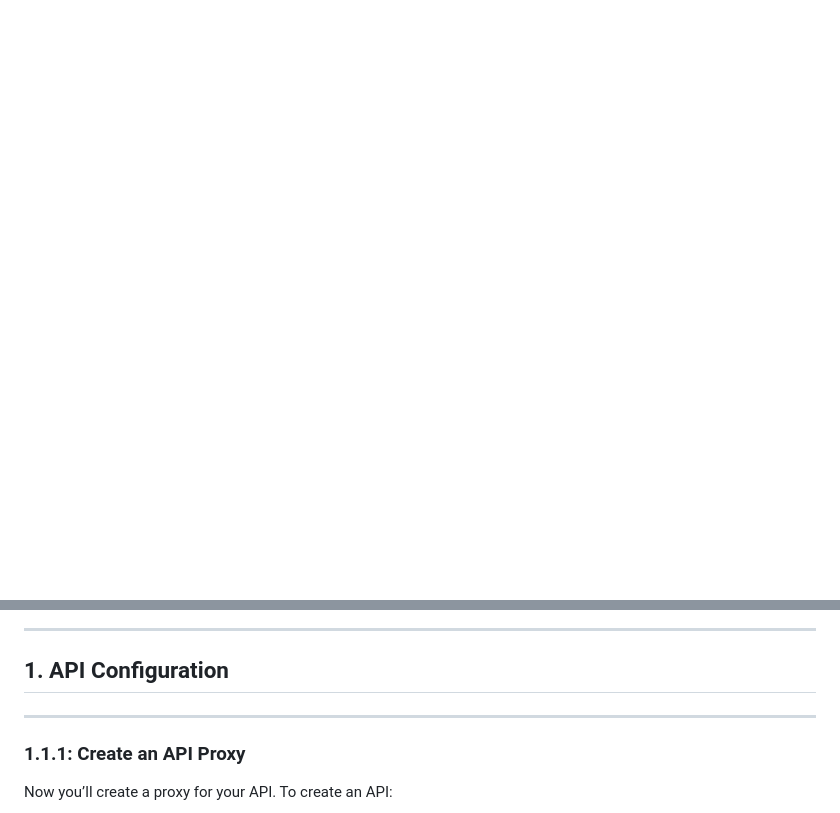
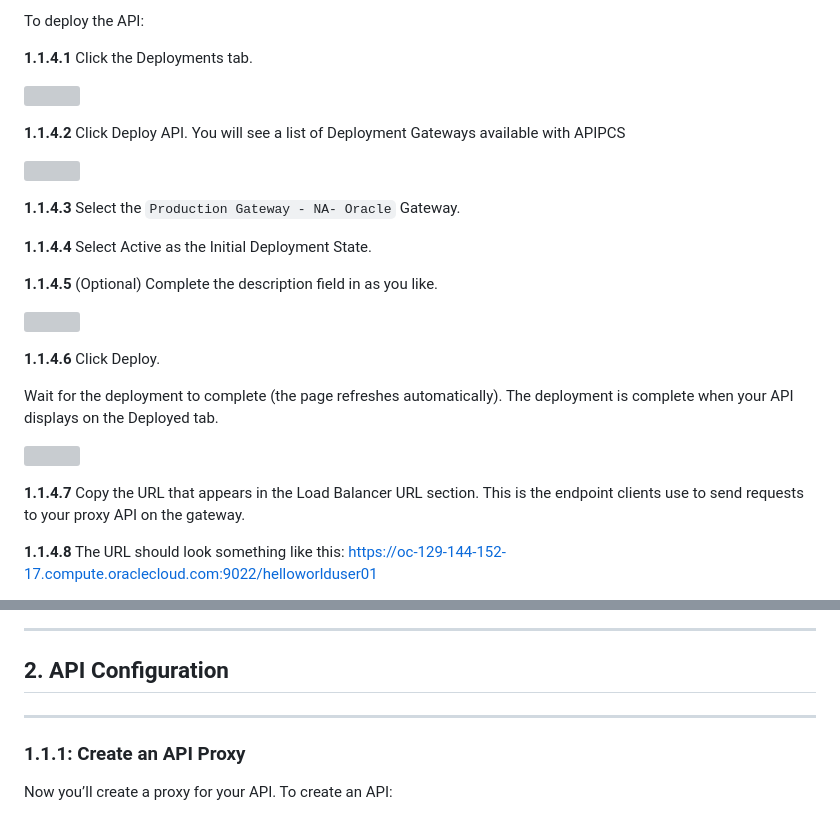
Before and after one commit to OracleCPS/APIPCS, a Markdown page: ics200.md, 2 parts joined by grey strips. Rendered like a GitHub page; blank space fills up the shorter version; grey boxes are pictures that could not be loaded.

```diff
--- a/ics200.md
+++ b/ics200.md
@@ -36,0 +112,28 @@ Sign in to the Management Portal as a user with the API Manager role:
+To deploy the API:
+
+**1.1.4.1** Click the Deployments tab.
+
+![](images/200/image050.png)
+
+**1.1.4.2** Click Deploy API. You will see a list of Deployment Gateways available with APIPCS
+
+![](images/200/image051.png)
+
+**1.1.4.3** Select the `Production Gateway - NA- Oracle` Gateway.
+
+**1.1.4.4** Select Active as the Initial Deployment State.
+
+**1.1.4.5** (Optional) Complete the description field in as you like.
+
+![](images/200/image052.png)
+
+**1.1.4.6** Click Deploy.
+
+Wait for the deployment to complete (the page refreshes automatically). The deployment is complete when your API displays on the Deployed tab.
+
+![](images/200/image053.png)
+
+**1.1.4.7** Copy the URL that appears in the Load Balancer URL section. This is the endpoint clients use to send requests to your proxy API on the gateway.
+
+**1.1.4.8** The URL should look something like this: https://oc-129-144-152-17.compute.oraclecloud.com:9022/helloworlduser01
+
@@ -37,6 +146,6 @@ Sign in to the Management Portal as a user with the API Manager role:
 ---
 
-## 1. API Configuration
+## 2. API Configuration
 
 ---
 
```
Also changed, not shown: other parts of ics200.md (+82 -1 lines), ics400.md (+45 -5 lines), images/400/image025.png (added), images/400/image026.png (added), images/400/image027.png (added), images/400/image028.png (added).
